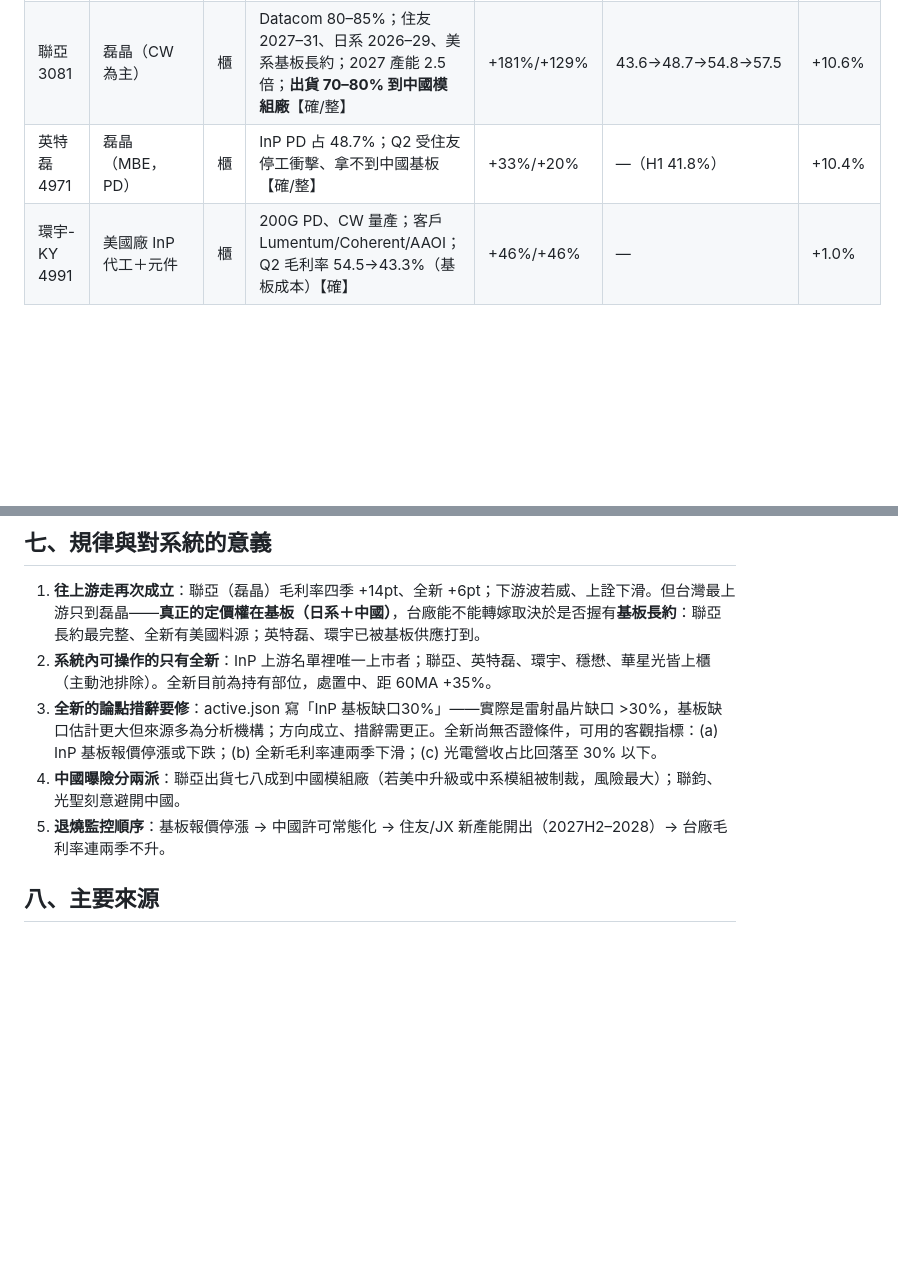
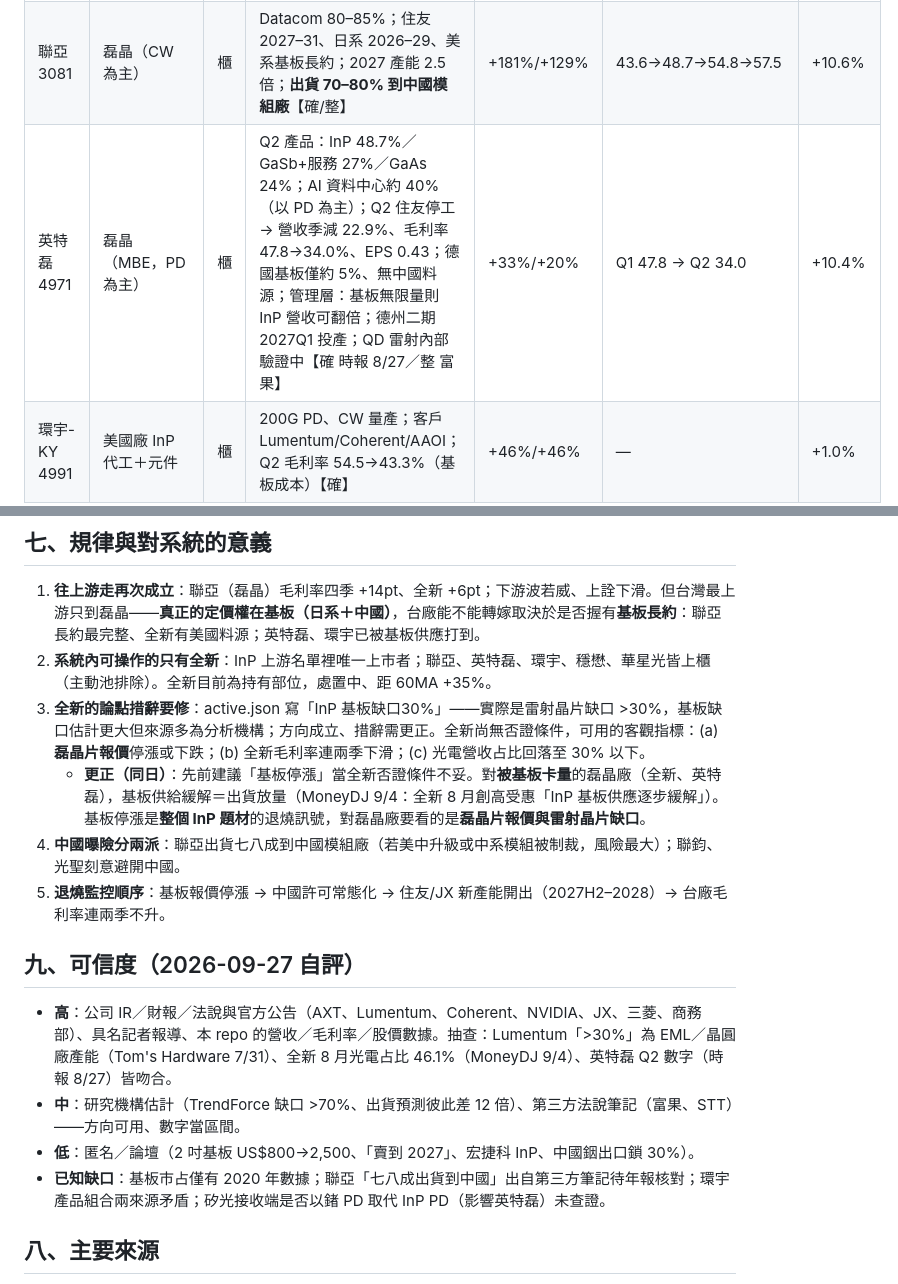
Before and after one commit to kko3okk/family-dividend-web, a Markdown page: RESEARCH.md, 2 parts joined by grey strips. Drawn GitHub-style; blank space fills up the shorter version.

Commit message:
RESEARCH InP: 4971 detail, credibility section, correct epi falsify signal
Co-Authored-By: Claude Opus 5.5 <noreply@anthropic.com>
Claude-Session: https://claude.ai/code/session_01Tj4bQcBZQ3SRiAQNmn8U5s

```diff
--- a/RESEARCH.md
+++ b/RESEARCH.md
@@ -316,7 +316,7 @@ InP 是 AI 光通訊唯一在 2026–2028 無法被替代的材料（200G/lane
 |---|---|---|---|---|---|---|
 | **全新 2455** | 磊晶（MOCVD） | **上市** | 光電占營收 Q1 25% → 8 月 46%；PD/CW/EML 磊晶；Q2 兩度漲價；已取得美國基板料源；2026 增 6 台 InP MOCVD【確】 | +71%/+36% | 32.9→37.3→38.1→38.6 | +35.5%（處置中） |
 | 聯亞 3081 | 磊晶（CW 為主） | 櫃 | Datacom 80–85%；住友 2027–31、日系 2026–29、美系基板長約；2027 產能 2.5 倍；**出貨 70–80% 到中國模組廠**【確/整】 | +181%/+129% | 43.6→48.7→54.8→57.5 | +10.6% |
-| 英特磊 4971 | 磊晶（MBE，PD） | 櫃 | InP PD 占 48.7%；Q2 受住友停工衝擊、拿不到中國基板【確/整】 | +33%/+20% | —（H1 41.8%） | +10.4% |
+| 英特磊 4971 | 磊晶（MBE，PD 為主） | 櫃 | Q2 產品：InP 48.7%／GaSb+服務 27%／GaAs 24%；AI 資料中心約 40%（以 PD 為主）；Q2 住友停工 → 營收季減 22.9%、毛利率 47.8→34.0%、EPS 0.43；德國基板僅約 5%、無中國料源；管理層：基板無限量則 InP 營收可翻倍；德州二期 2027Q1 投產；QD 雷射內部驗證中【確 時報 8/27／整 富果】 | +33%/+20% | Q1 47.8 → Q2 34.0 | +10.4% |
 | 環宇-KY 4991 | 美國廠 InP 代工＋元件 | 櫃 | 200G PD、CW 量產；客戶 Lumentum/Coherent/AAOI；Q2 毛利率 54.5→43.3%（基板成本）【確】 | +46%/+46% | — | +1.0% |
 | 穩懋 3105 | 化合物代工 | 櫃 | InP PD 量產、EML 長距量產、CW 2027 貢獻；光學占 10–15%【確/整】 | +31%/+33% | 26.9→31.8→26.3→28.2 | +25.0% |
 | 華星光 4979 | 自製 InP 晶片 | 櫃 | 一條龍，InP 約占 15%；CW 出貨年增 4 倍；2 吋→4 吋【整】 | +37%/+20% | 21.1→23.0→25.4→22.4 | +11.3% |
@@ -329,9 +329,16 @@ InP 是 AI 光通訊唯一在 2026–2028 無法被替代的材料（200G/lane
 ## 七、規律與對系統的意義
 1. **往上游走再次成立**：聯亞（磊晶）毛利率四季 +14pt、全新 +6pt；下游波若威、上詮下滑。但台灣最上游只到磊晶——**真正的定價權在基板（日系＋中國）**，台廠能不能轉嫁取決於是否握有**基板長約**：聯亞長約最完整、全新有美國料源；英特磊、環宇已被基板供應打到。
 2. **系統內可操作的只有全新**：InP 上游名單裡唯一上市者；聯亞、英特磊、環宇、穩懋、華星光皆上櫃（主動池排除）。全新目前為持有部位，處置中、距 60MA +35%。
-3. **全新的論點措辭要修**：active.json 寫「InP 基板缺口30%」——實際是雷射晶片缺口 >30%，基板缺口估計更大但來源多為分析機構；方向成立、措辭需更正。全新尚無否證條件，可用的客觀指標：(a) InP 基板報價停漲或下跌；(b) 全新毛利率連兩季下滑；(c) 光電營收占比回落至 30% 以下。
+3. **全新的論點措辭要修**：active.json 寫「InP 基板缺口30%」——實際是雷射晶片缺口 >30%，基板缺口估計更大但來源多為分析機構；方向成立、措辭需更正。全新尚無否證條件，可用的客觀指標：(a) **磊晶片報價**停漲或下跌；(b) 全新毛利率連兩季下滑；(c) 光電營收占比回落至 30% 以下。
+   - **更正（同日）**：先前建議「基板停漲」當全新否證條件不妥。對**被基板卡量**的磊晶廠（全新、英特磊），基板供給緩解＝出貨放量（MoneyDJ 9/4：全新 8 月創高受惠「InP 基板供應逐步緩解」）。基板停漲是**整個 InP 題材**的退燒訊號，對磊晶廠要看的是**磊晶片報價與雷射晶片缺口**。
 4. **中國曝險分兩派**：聯亞出貨七八成到中國模組廠（若美中升級或中系模組被制裁，風險最大）；聯鈞、光聖刻意避開中國。
 5. **退燒監控順序**：基板報價停漲 → 中國許可常態化 → 住友/JX 新產能開出（2027H2–2028）→ 台廠毛利率連兩季不升。
+
+## 九、可信度（2026-09-27 自評）
+- **高**：公司 IR／財報／法說與官方公告（AXT、Lumentum、Coherent、NVIDIA、JX、三菱、商務部）、具名記者報導、本 repo 的營收／毛利率／股價數據。抽查：Lumentum「>30%」為 EML／晶圓廠產能（Tom's Hardware 7/31）、全新 8 月光電占比 46.1%（MoneyDJ 9/4）、英特磊 Q2 數字（時報 8/27）皆吻合。
+- **中**：研究機構估計（TrendForce 缺口 >70%、出貨預測彼此差 12 倍）、第三方法說筆記（富果、STT）——方向可用、數字當區間。
+- **低**：匿名／論壇（2 吋基板 US$800→2,500、「賣到 2027」、宏捷科 InP、中國銦出口鎖 30%）。
+- **已知缺口**：基板市占僅有 2020 年數據；聯亞「七八成出貨到中國」出自第三方筆記待年報核對；環宇產品組合兩來源矛盾；矽光接收端是否以鍺 PD 取代 InP PD（影響英特磊）未查證。
 
 ## 八、主要來源
 - Reuters：China's control over indium phosphide（2026/6/10）https://finance.yahoo.com/sectors/technology/articles/chinas-control-over-indium-phosphide-010212293.html
```
